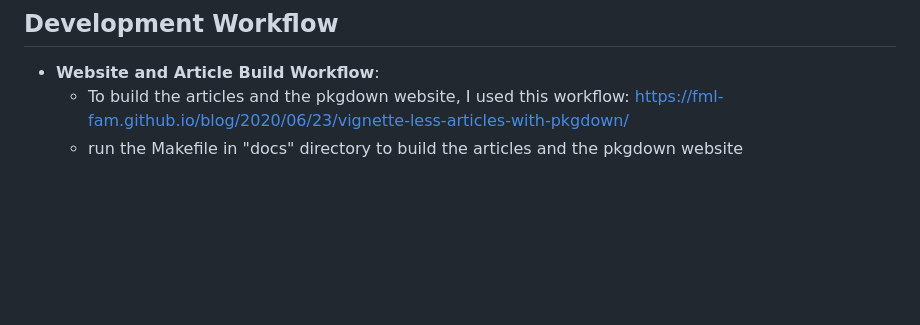
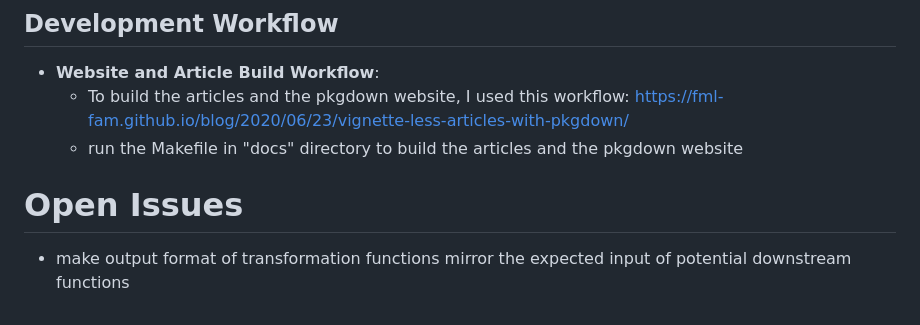
Before and after one commit to matthiaskloft/intervalpsych, a Markdown page: CLAUDE.md, the part around the change. GitHub-like rendering; blank space fills up the shorter version.

```diff
--- a/CLAUDE.md
+++ b/CLAUDE.md
@@ -178,3 +178,8 @@ When modifying Stan models:
 - **Website and Article Build Workflow**:
   - To build the articles and the pkgdown website, I used this workflow: https://fml-fam.github.io/blog/2020/06/23/vignette-less-articles-with-pkgdown/
   - run the Makefile in "docs" directory to build the articles and the pkgdown website
+
+
+# Open Issues
+
+- make output format of transformation functions mirror the expected input of potential downstream functions
```
